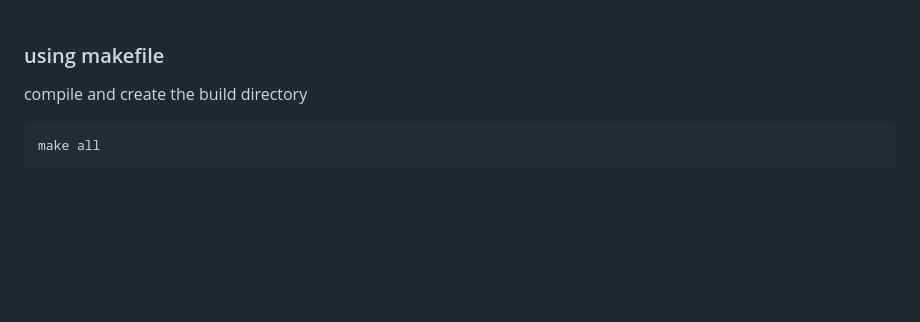
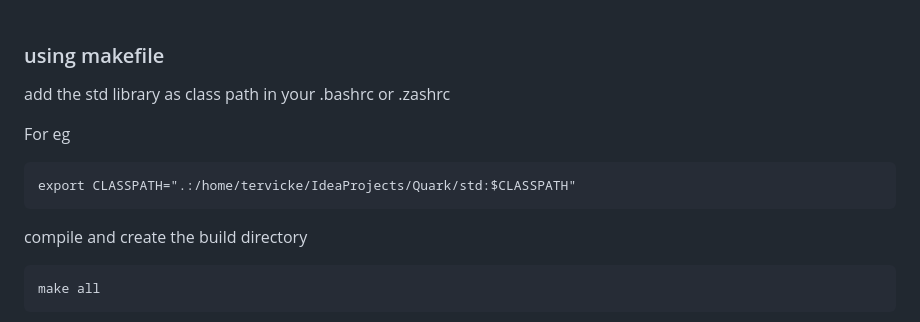
Before and after one commit to Tervicke/QuarkCompiler, a Markdown page: README.md, the part around the change. GitHub-like rendering; blank space fills up the shorter version.

Commit message:
added classpath info

````diff
--- a/README.md
+++ b/README.md
@@ -9,6 +9,13 @@ Open the project in IntelliJ and add all the JARs from the [jars](jars/) folder
 <br>Remember IntelliJ runs the code from the root path so make sure the file path is correct . It will generate a  `filename.class` file in the root folder itself , run it with the JVM. `($ java filename)`
 <br> See the [test.quark](test.quark) file for examples
 ### <br> using makefile
+add the std library as class path in your .bashrc or .zashrc
+
+For eg
+```
+export CLASSPATH=".:/home/tervicke/IdeaProjects/Quark/std:$CLASSPATH"
+```
+
 compile and create the build directory
 ```
 make all
````
